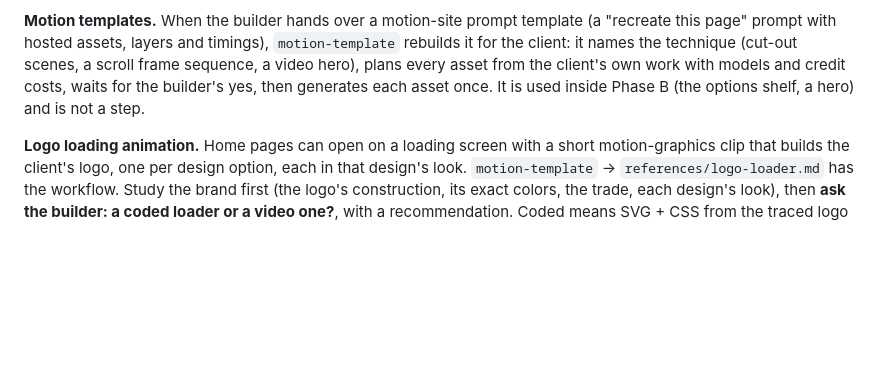
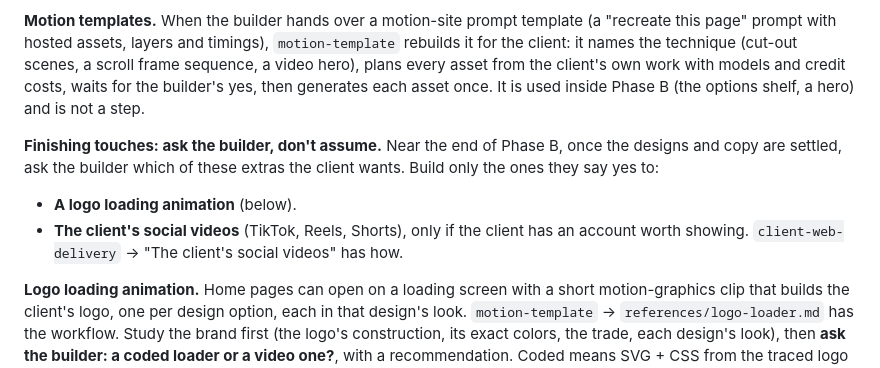
Before and after one commit to MilkDeLeche/client-site-pipeline, a Markdown page: skills/client-site-pipeline/SKILL.md, the part around the change. GitHub-like rendering; blank space fills up the shorter version.

Commit message:
Social videos are opt-in: a finishing-touches step asks the builder about the logo loader and the client's social videos (v1.20.1).
Co-Authored-By: Claude Opus 5.5 <noreply@anthropic.com>

```diff
--- a/skills/client-site-pipeline/SKILL.md
+++ b/skills/client-site-pipeline/SKILL.md
@@ -47,6 +47,10 @@ It checks Node 18+, both companion packs, ffmpeg (motion contact sheets) and the
 Most of these sites go up before the client pays, as a **near-final pitch**: it must read as about 99% done. Nothing on it says preview, prototype, demo or coming soon, and every form really captures what is submitted (signups to `/api/subscribe`, the primary inquiry form to `/api/inquiries`). Every site ships with: a signup popup + inline signup that really save to D1 through `/api/subscribe`, a cookie banner that really gates analytics, a privacy page that matches, and a second language (Spanish for RGV / Texas clients) on every page, form and popup, picked automatically from the visitor's system language (no language button, no location), written natively with every accent in place. A privacy page and a custom 404 go up with the first pitch deploy, even before the forms are connected. The signup hook fits the business (juice bar → new drinks, seasonal specials, birthday treats; home builder → new-home alerts). Details and the hook table are in `client-web-delivery` → “Live showcase standard”. Put the promise and the email-tool choice on the setup-list. Showcase deploys go to `*.workers.dev` first, with `noindex`. Removing `noindex` belongs to step 5, after the client buys and the real domain is on.
 
 **Motion templates.** When the builder hands over a motion-site prompt template (a "recreate this page" prompt with hosted assets, layers and timings), `motion-template` rebuilds it for the client: it names the technique (cut-out scenes, a scroll frame sequence, a video hero), plans every asset from the client's own work with models and credit costs, waits for the builder's yes, then generates each asset once. It is used inside Phase B (the options shelf, a hero) and is not a step.
+
+**Finishing touches: ask the builder, don't assume.** Near the end of Phase B, once the designs and copy are settled, ask the builder which of these extras the client wants. Build only the ones they say yes to:
+- **A logo loading animation** (below).
+- **The client's social videos** (TikTok, Reels, Shorts), only if the client has an account worth showing. `client-web-delivery` → "The client's social videos" has how.
 
 **Logo loading animation.** Home pages can open on a loading screen with a short motion-graphics clip that builds the client's logo, one per design option, each in that design's look. `motion-template` → `references/logo-loader.md` has the workflow. Study the brand first (the logo's construction, its exact colors, the trade, each design's look), then **ask the builder: a coded loader or a video one?**, with a recommendation. Coded means SVG + CSS from the traced logo (outline draw-on, isometric assembly, blueprint construction), with no credits; it suits geometric and line-built logos. Video means an image-to-video clip that takes the real logo apart, reversed so it ends on the exact file, generated once each. Quote any credits before generating.
 
```
Also changed, not shown: CHANGELOG.md (+4 -0 lines), skills/client-web-delivery/SKILL.md (+2 -2 lines).
